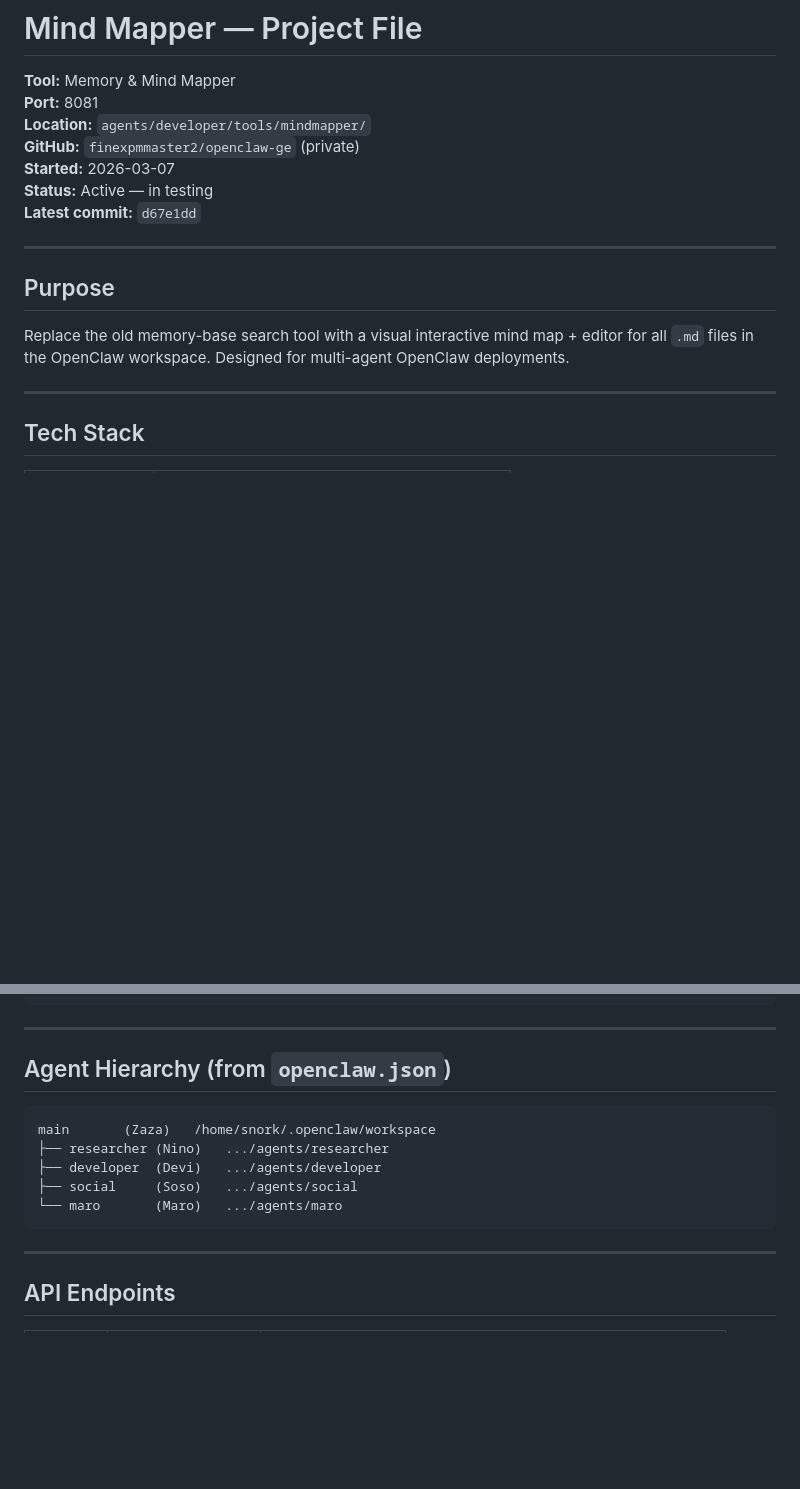
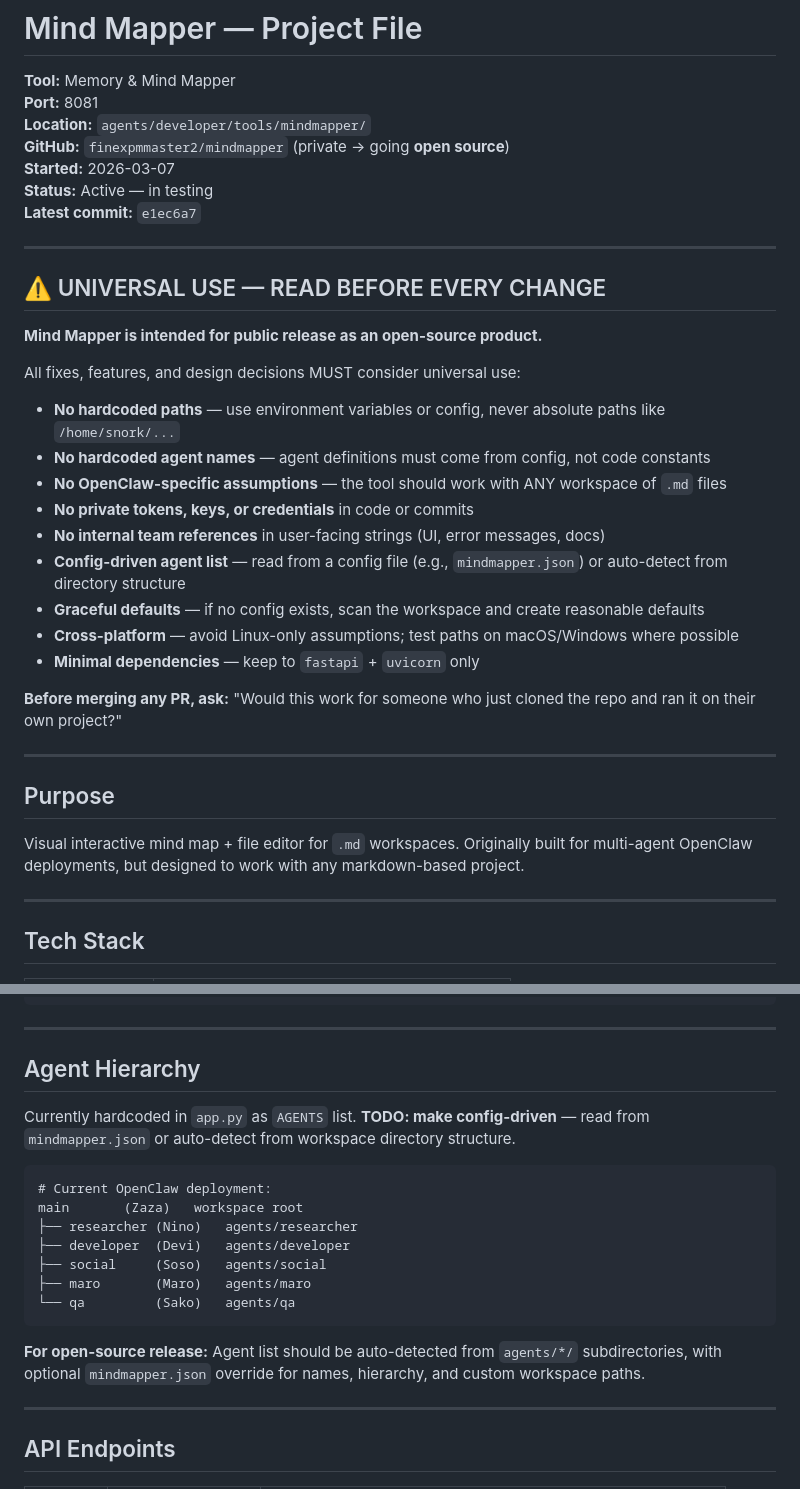
Before and after one commit to finexpmmaster2/mindmapper, a Markdown page: MINDMAP.md, 2 parts joined by grey strips. GitHub-like rendering; blank space fills up the shorter version.

Commit message:
docs: add universal use rules to MINDMAP.md — preparing for open source

````diff
--- a/MINDMAP.md
+++ b/MINDMAP.md
@@ -3,16 +3,36 @@
 **Tool:** Memory & Mind Mapper
 **Port:** 8081
 **Location:** `agents/developer/tools/mindmapper/`
-**GitHub:** `finexpmmaster2/openclaw-ge` (private)
+**GitHub:** `finexpmmaster2/mindmapper` (private → going **open source**)
 **Started:** 2026-03-07
 **Status:** Active — in testing
-**Latest commit:** `d67e1dd`
+**Latest commit:** `e1ec6a7`
+
+---
+
+## ⚠️ UNIVERSAL USE — READ BEFORE EVERY CHANGE
+
+**Mind Mapper is intended for public release as an open-source product.**
+
+All fixes, features, and design decisions MUST consider universal use:
+
+- **No hardcoded paths** — use environment variables or config, never absolute paths like `/home/snork/...`
+- **No hardcoded agent names** — agent definitions must come from config, not code constants
+- **No OpenClaw-specific assumptions** — the tool should work with ANY workspace of `.md` files
+- **No private tokens, keys, or credentials** in code or commits
+- **No internal team references** in user-facing strings (UI, error messages, docs)
+- **Config-driven agent list** — read from a config file (e.g., `mindmapper.json`) or auto-detect from directory structure
+- **Graceful defaults** — if no config exists, scan the workspace and create reasonable defaults
+- **Cross-platform** — avoid Linux-only assumptions; test paths on macOS/Windows where possible
+- **Minimal dependencies** — keep to `fastapi` + `uvicorn` only
+
+**Before merging any PR, ask:** "Would this work for someone who just cloned the repo and ran it on their own project?"
 
 ---
 
 ## Purpose
 
-Replace the old memory-base search tool with a visual interactive mind map + editor for all `.md` files in the OpenClaw workspace. Designed for multi-agent OpenClaw deployments.
+Visual interactive mind map + file editor for `.md` workspaces. Originally built for multi-agent OpenClaw deployments, but designed to work with any markdown-based project.
 
 ---
 
@@ -45,15 +65,21 @@ tools/mindmapper/
 
 ---
 
-## Agent Hierarchy (from `openclaw.json`)
+## Agent Hierarchy
+
+Currently hardcoded in `app.py` as `AGENTS` list. **TODO: make config-driven** — read from `mindmapper.json` or auto-detect from workspace directory structure.
 
 ```
-main       (Zaza)   /home/snork/.openclaw/workspace
-├── researcher (Nino)   .../agents/researcher
-├── developer  (Devi)   .../agents/developer
-├── social     (Soso)   .../agents/social
-└── maro       (Maro)   .../agents/maro
+# Current OpenClaw deployment:
+main       (Zaza)   workspace root
+├── researcher (Nino)   agents/researcher
+├── developer  (Devi)   agents/developer
+├── social     (Soso)   agents/social
+├── maro       (Maro)   agents/maro
+└── qa         (Sako)   agents/qa
 ```
+
+**For open-source release:** Agent list should be auto-detected from `agents/*/` subdirectories, with optional `mindmapper.json` override for names, hierarchy, and custom workspace paths.
 
 ---
 
````
